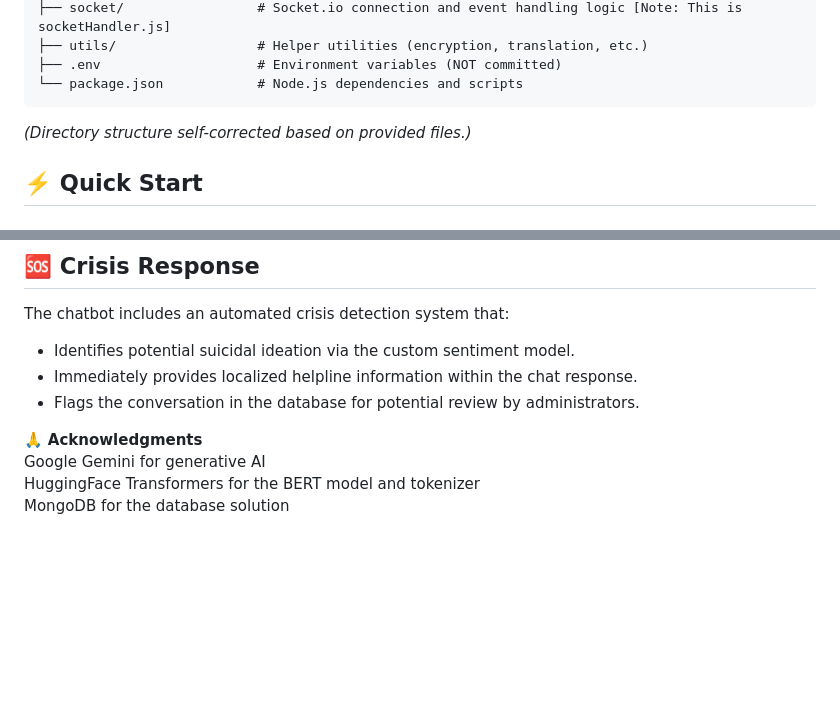
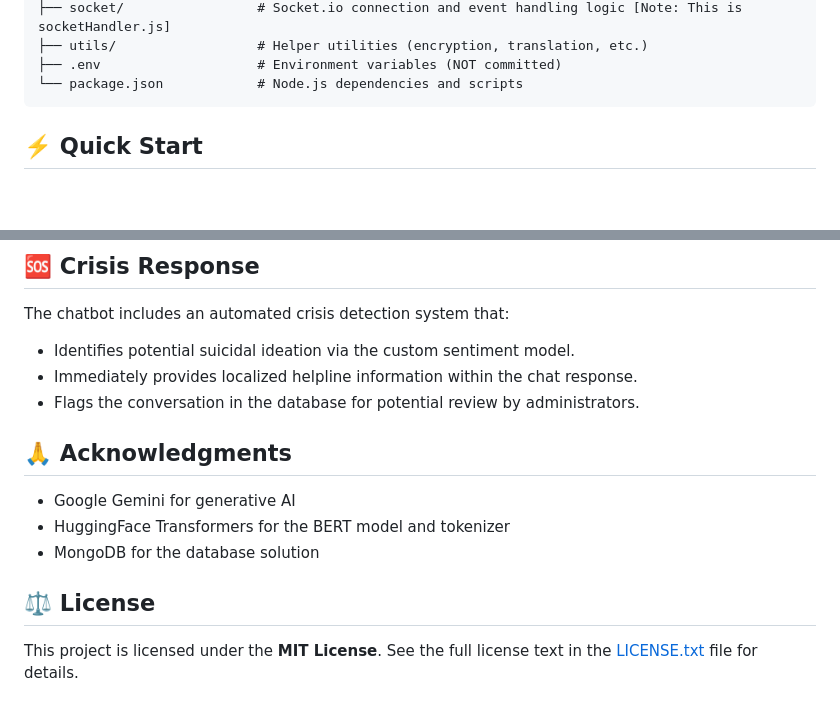
Before and after one commit to AryanGupta5084/MindMenders-AI, a Markdown page: README.MD, 2 parts joined by grey strips. Drawn GitHub-style; blank space fills up the shorter version.

Commit message:
chore: initial project setup and configuration

````diff
--- a/README.MD
+++ b/README.MD
@@ -87,7 +87,6 @@ sahara/
 └── package.json            # Node.js dependencies and scripts
 ```
 
-*(Directory structure self-corrected based on provided files.)*
 
 ## ⚡️ Quick Start
 
@@ -161,7 +160,13 @@ The chatbot includes an automated crisis detection system that:
 - Immediately provides localized helpline information within the chat response.
 - Flags the conversation in the database for potential review by administrators.
 
-🙏 **Acknowledgments**
-Google Gemini for generative AI
-HuggingFace Transformers for the BERT model and tokenizer
-MongoDB for the database solution
+## 🙏 Acknowledgments
+
+- Google Gemini for generative AI
+- HuggingFace Transformers for the BERT model and tokenizer
+- MongoDB for the database solution
+
+
+## ⚖️ License
+
+This project is licensed under the **MIT License**. See the full license text in the [LICENSE.txt](LICENSE.txt) file for details.
````
